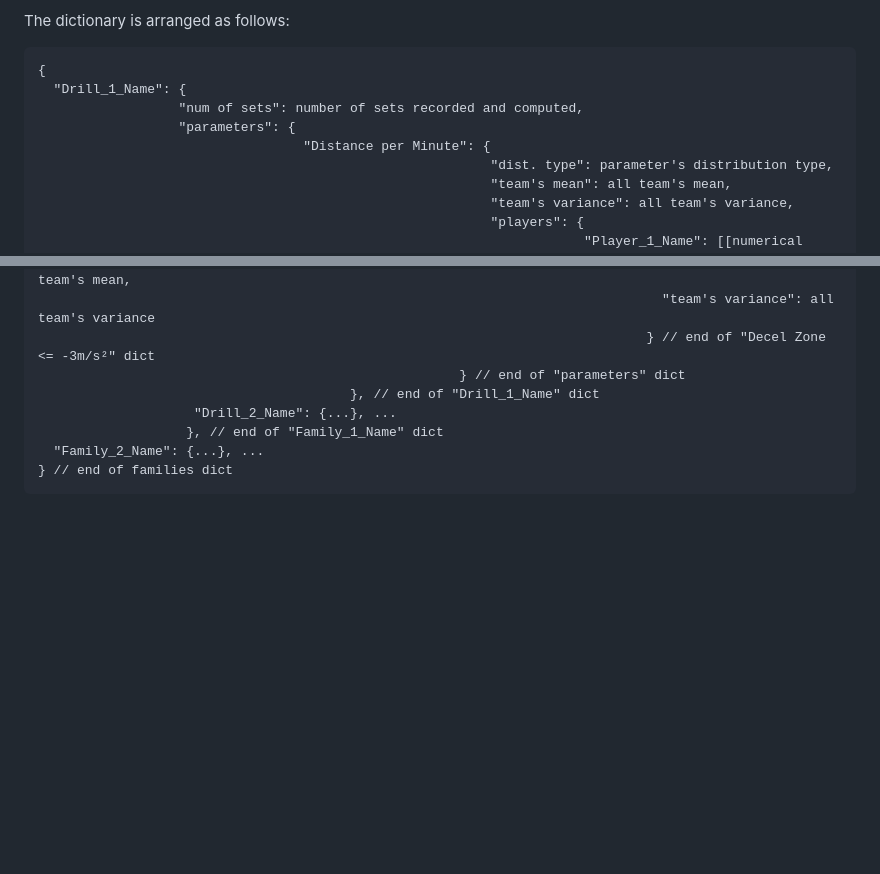
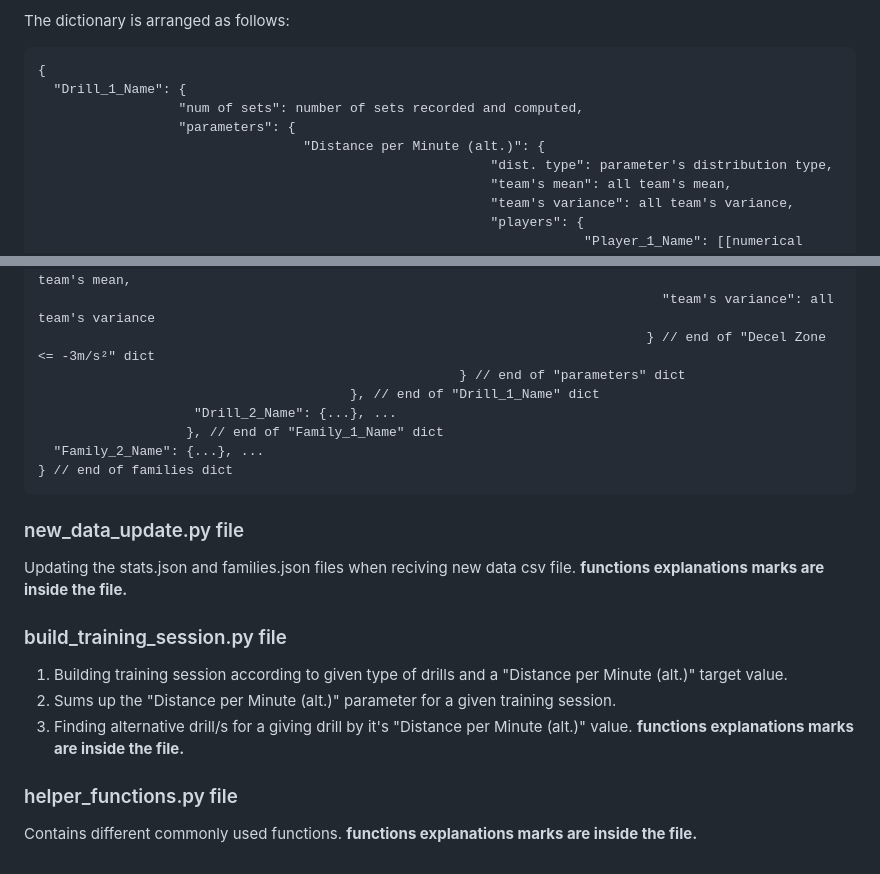
Before and after one commit to nirdar1992/HJ, a Markdown page: README.md, 2 parts joined by grey strips. GitHub-like rendering; blank space fills up the shorter version.

````diff
--- a/README.md
+++ b/README.md
@@ -13,7 +13,7 @@ The dictionary is arranged as follows:
   "Drill_1_Name": {
                   "num of sets": number of sets recorded and computed,
                   "parameters": {
-                                  "Distance per Minute": {
+                                  "Distance per Minute (alt.)": {
                                                           "dist. type": parameter's distribution type,
                                                           "team's mean": all team's mean,
                                                           "team's variance": all team's variance,
@@ -81,3 +81,19 @@ The dictionary is arranged as follows:
   "Family_2_Name": {...}, ...
 } // end of families dict
 ```
+
+
+### new_data_update.py file
+Updating the stats.json and families.json files when reciving new data csv file.
+**functions explanations marks are inside the file.**
+
+
+### build_training_session.py file
+1. Building training session according to given type of drills and a "Distance per Minute (alt.)" target value.
+2. Sums up the "Distance per Minute (alt.)" parameter for a given training session.
+3. Finding alternative drill/s for a giving drill by it's "Distance per Minute (alt.)" value.
+**functions explanations marks are inside the file.**
+
+### helper_functions.py file
+Contains different commonly used functions.
+**functions explanations marks are inside the file.**
````
